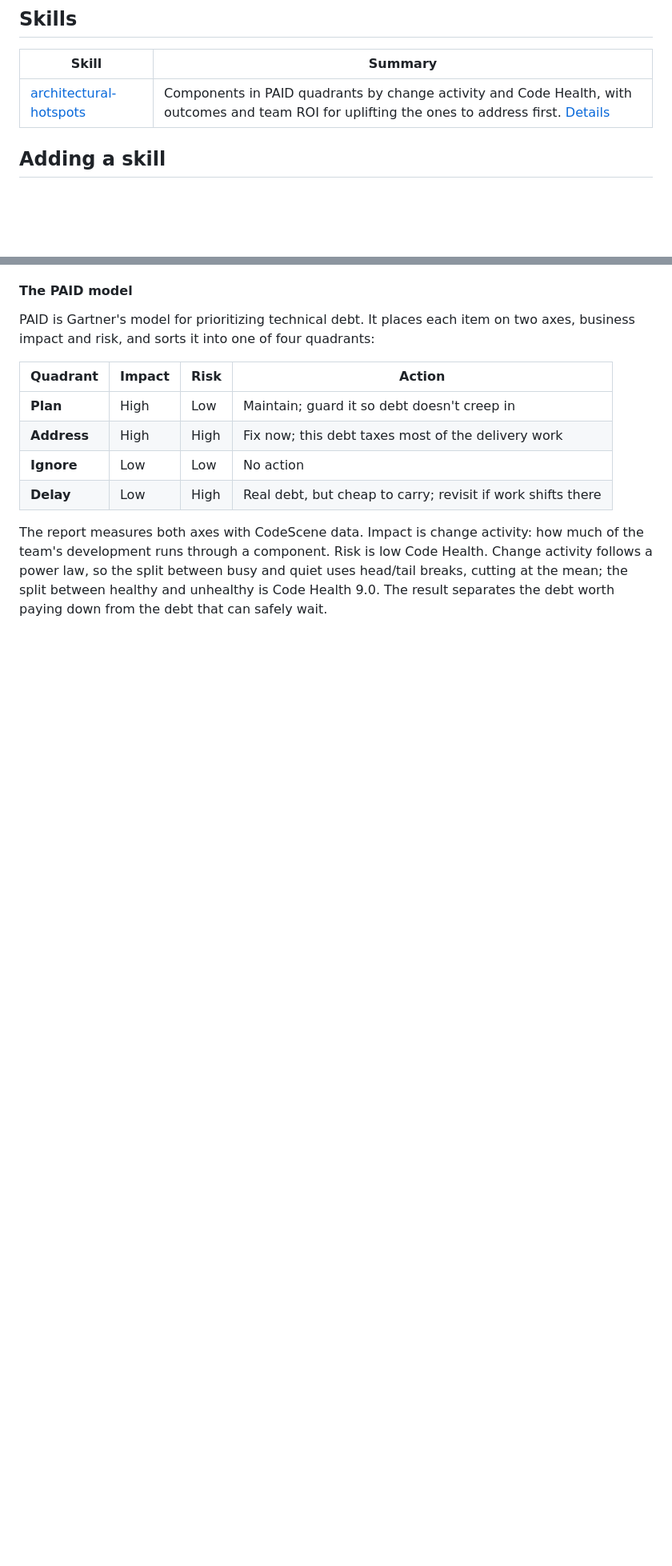
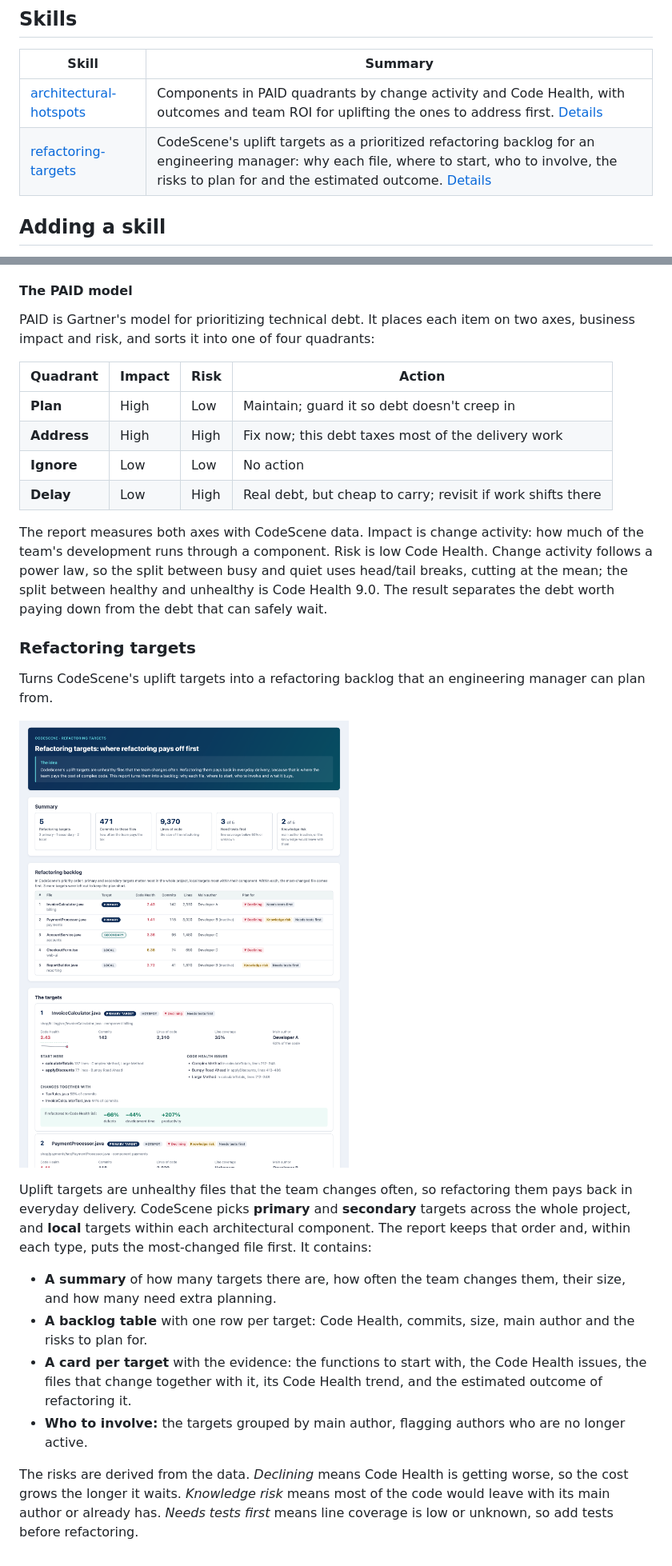
Before and after one commit to codescene-oss/codescene-intelligence-library, a Markdown page: README.md, 2 parts joined by grey strips. Shown at 80% size. Rendered like a GitHub page; pictures changed too: docs/images/refactoring-targets.png (added); blank space fills up the shorter version.

Commit message:
New sample report: refactoring backlog

```diff
--- a/README.md
+++ b/README.md
@@ -9,6 +9,7 @@ Everything here is generic: no project names, people or analysis numbers. Projec
 | Skill | Summary |
 |---|---|
 | [architectural-hotspots](skills/architectural-hotspots/SKILL.md) | Components in PAID quadrants by change activity and Code Health, with outcomes and team ROI for uplifting the ones to address first. [Details](#architectural-hotspots) |
+| [refactoring-targets](skills/refactoring-targets/SKILL.md) | CodeScene's uplift targets as a prioritized refactoring backlog for an engineering manager: why each file, where to start, who to involve, the risks to plan for and the estimated outcome. [Details](#refactoring-targets) |
 
 ## Adding a skill
 
@@ -56,3 +57,18 @@ PAID is Gartner's model for prioritizing technical debt. It places each item on
 | **Delay** | Low | High | Real debt, but cheap to carry; revisit if work shifts there |
 
 The report measures both axes with CodeScene data. Impact is change activity: how much of the team's development runs through a component. Risk is low Code Health. Change activity follows a power law, so the split between busy and quiet uses head/tail breaks, cutting at the mean; the split between healthy and unhealthy is Code Health 9.0. The result separates the debt worth paying down from the debt that can safely wait.
+
+### Refactoring targets
+
+Turns CodeScene's uplift targets into a refactoring backlog that an engineering manager can plan from.
+
+![Refactoring targets report](docs/images/refactoring-targets.png)
+
+Uplift targets are unhealthy files that the team changes often, so refactoring them pays back in everyday delivery. CodeScene picks **primary** and **secondary** targets across the whole project, and **local** targets within each architectural component. The report keeps that order and, within each type, puts the most-changed file first. It contains:
+
+- **A summary** of how many targets there are, how often the team changes them, their size, and how many need extra planning.
+- **A backlog table** with one row per target: Code Health, commits, size, main author and the risks to plan for.
+- **A card per target** with the evidence: the functions to start with, the Code Health issues, the files that change together with it, its Code Health trend, and the estimated outcome of refactoring it.
+- **Who to involve:** the targets grouped by main author, flagging authors who are no longer active.
+
+The risks are derived from the data. *Declining* means Code Health is getting worse, so the cost grows the longer it waits. *Knowledge risk* means most of the code would leave with its main author or already has. *Needs tests first* means line coverage is low or unknown, so add tests before refactoring.
```
Also changed, not shown: skills/refactoring-targets/SKILL.md (added, +98 -0 lines), 7 other files.
